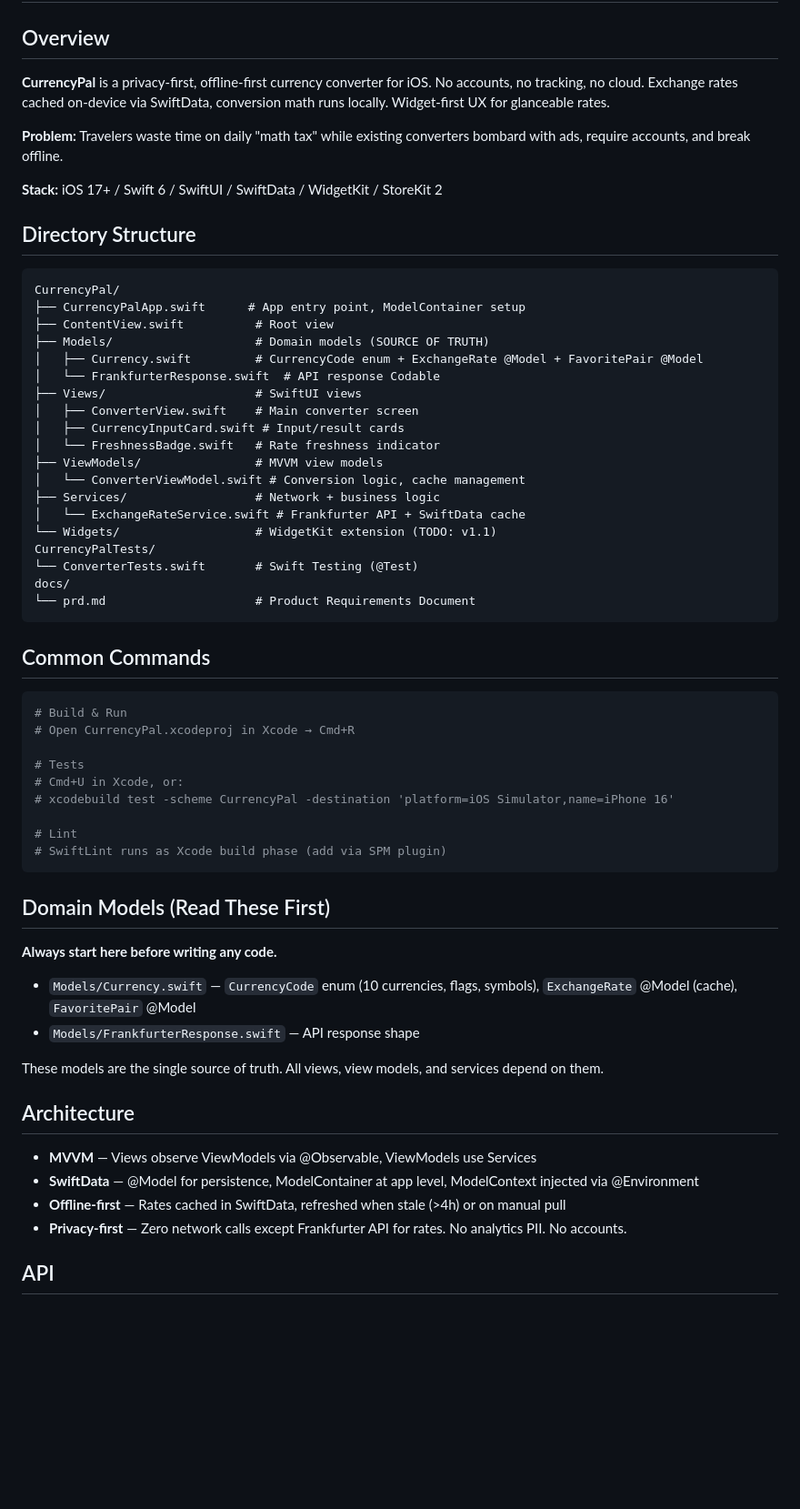
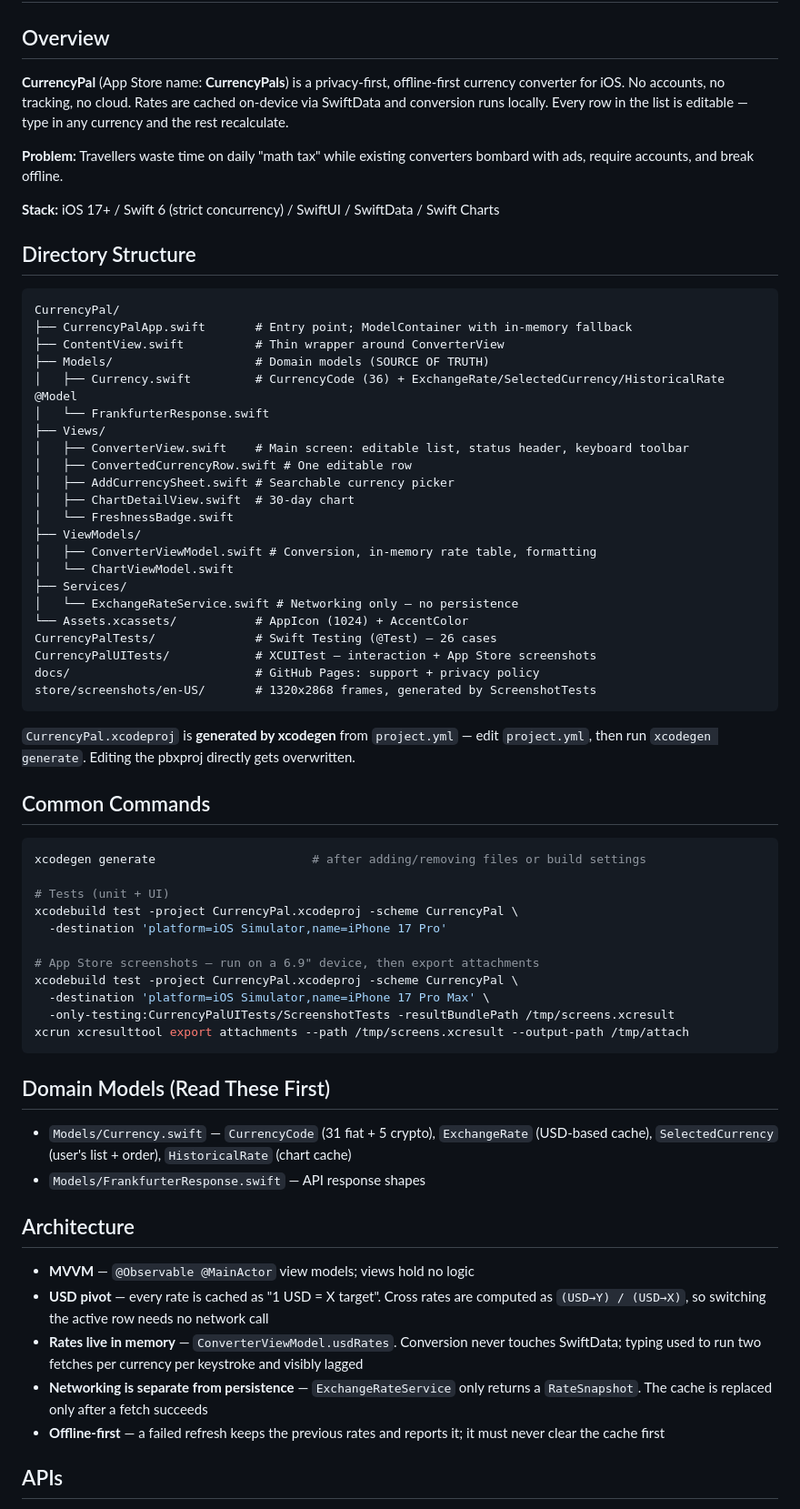
Before and after one commit to fortunto2/currencypal, a Markdown page: CLAUDE.md, the part around one of its changes. Shown at 91% size. Rendered like a GitHub page; blank space fills up the shorter version.

Commit message:
Update CLAUDE.md for the shipped 1.0
The old version still described 10 currencies, a widget target that does not
exist, and no UI tests. It also lacked the two provider quirks that cost real
debugging time — CoinGecko's ~3-call rate limit and its stale interval=daily
window — plus the xcodegen workflow, so an editor would have hand-edited the
generated pbxproj.

Co-Authored-By: Claude Opus 5 <noreply@anthropic.com>

````diff
--- a/CLAUDE.md
+++ b/CLAUDE.md
@@ -2,65 +2,79 @@
 
 ## Overview
 
-**CurrencyPal** is a privacy-first, offline-first currency converter for iOS. No accounts, no tracking, no cloud. Exchange rates cached on-device via SwiftData, conversion math runs locally. Widget-first UX for glanceable rates.
+**CurrencyPal** (App Store name: **CurrencyPals**) is a privacy-first, offline-first currency
+converter for iOS. No accounts, no tracking, no cloud. Rates are cached on-device via SwiftData and
+conversion runs locally. Every row in the list is editable — type in any currency and the rest
+recalculate.
 
-**Problem:** Travelers waste time on daily "math tax" while existing converters bombard with ads, require accounts, and break offline.
+**Problem:** Travellers waste time on daily "math tax" while existing converters bombard with ads,
+require accounts, and break offline.
 
-**Stack:** iOS 17+ / Swift 6 / SwiftUI / SwiftData / WidgetKit / StoreKit 2
+**Stack:** iOS 17+ / Swift 6 (strict concurrency) / SwiftUI / SwiftData / Swift Charts
 
 ## Directory Structure
 
 ```
 CurrencyPal/
-├── CurrencyPalApp.swift      # App entry point, ModelContainer setup
-├── ContentView.swift          # Root view
+├── CurrencyPalApp.swift       # Entry point; ModelContainer with in-memory fallback
+├── ContentView.swift          # Thin wrapper around ConverterView
 ├── Models/                    # Domain models (SOURCE OF TRUTH)
-│   ├── Currency.swift         # CurrencyCode enum + ExchangeRate @Model + FavoritePair @Model
-│   └── FrankfurterResponse.swift  # API response Codable
-├── Views/                     # SwiftUI views
-│   ├── ConverterView.swift    # Main converter screen
-│   ├── CurrencyInputCard.swift # Input/result cards
-│   └── FreshnessBadge.swift   # Rate freshness indicator
-├── ViewModels/                # MVVM view models
-│   └── ConverterViewModel.swift # Conversion logic, cache management
-├── Services/                  # Network + business logic
-│   └── ExchangeRateService.swift # Frankfurter API + SwiftData cache
-└── Widgets/                   # WidgetKit extension (TODO: v1.1)
-CurrencyPalTests/
-└── ConverterTests.swift       # Swift Testing (@Test)
-docs/
-└── prd.md                     # Product Requirements Document
+│   ├── Currency.swift         # CurrencyCode (36) + ExchangeRate/SelectedCurrency/HistoricalRate @Model
+│   └── FrankfurterResponse.swift
+├── Views/
+│   ├── ConverterView.swift    # Main screen: editable list, status header, keyboard toolbar
+│   ├── ConvertedCurrencyRow.swift # One editable row
+│   ├── AddCurrencySheet.swift # Searchable currency picker
+│   ├── ChartDetailView.swift  # 30-day chart
+│   └── FreshnessBadge.swift
+├── ViewModels/
+│   ├── ConverterViewModel.swift # Conversion, in-memory rate table, formatting
+│   └── ChartViewModel.swift
+├── Services/
+│   └── ExchangeRateService.swift # Networking only — no persistence
+└── Assets.xcassets/           # AppIcon (1024) + AccentColor
+CurrencyPalTests/              # Swift Testing (@Test) — 26 cases
+CurrencyPalUITests/            # XCUITest — interaction + App Store screenshots
+docs/                          # GitHub Pages: support + privacy policy
+store/screenshots/en-US/       # 1320x2868 frames, generated by ScreenshotTests
 ```
+
+`CurrencyPal.xcodeproj` is **generated by xcodegen** from `project.yml` — edit `project.yml`, then
+run `xcodegen generate`. Editing the pbxproj directly gets overwritten.
 
 ## Common Commands
 
 ```bash
-# Build & Run
-# Open CurrencyPal.xcodeproj in Xcode → Cmd+R
+xcodegen generate                      # after adding/removing files or build settings
 
-# Tests
-# Cmd+U in Xcode, or:
-# xcodebuild test -scheme CurrencyPal -destination 'platform=iOS Simulator,name=iPhone 16'
+# Tests (unit + UI)
+xcodebuild test -project CurrencyPal.xcodeproj -scheme CurrencyPal \
+  -destination 'platform=iOS Simulator,name=iPhone 17 Pro'
 
-# Lint
-# SwiftLint runs as Xcode build phase (add via SPM plugin)
+# App Store screenshots — run on a 6.9" device, then export attachments
+xcodebuild test -project CurrencyPal.xcodeproj -scheme CurrencyPal \
+  -destination 'platform=iOS Simulator,name=iPhone 17 Pro Max' \
+  -only-testing:CurrencyPalUITests/ScreenshotTests -resultBundlePath /tmp/screens.xcresult
+xcrun xcresulttool export attachments --path /tmp/screens.xcresult --output-path /tmp/attach
 ```
 
 ## Domain Models (Read These First)
 
-**Always start here before writing any code.**
-
-- `Models/Currency.swift` — `CurrencyCode` enum (10 currencies, flags, symbols), `ExchangeRate` @Model (cache), `FavoritePair` @Model
-- `Models/FrankfurterResponse.swift` — API response shape
-
-These models are the single source of truth. All views, view models, and services depend on them.
+- `Models/Currency.swift` — `CurrencyCode` (31 fiat + 5 crypto), `ExchangeRate` (USD-based cache),
+  `SelectedCurrency` (user's list + order), `HistoricalRate` (chart cache)
+- `Models/FrankfurterResponse.swift` — API response shapes
 
 ## Architecture
 
-- **MVVM** — Views observe ViewModels via @Observable, ViewModels use Services
-- **SwiftData** — @Model for persistence, ModelContainer at app level, ModelContext injected via @Environment
-- **Offline-first** — Rates cached in SwiftData, refreshed when stale (>4h) or on manual pull
-- **Privacy-first** — Zero network calls except Frankfurter API for rates. No analytics PII. No accounts.
+- **MVVM** — `@Observable @MainActor` view models; views hold no logic
+- **USD pivot** — every rate is cached as "1 USD = X target". Cross rates are computed as
+  `(USD→Y) / (USD→X)`, so switching the active row needs no network call
+- **Rates live in memory** — `ConverterViewModel.usdRates`. Conversion never touches SwiftData;
+  typing used to run two fetches per currency per keystroke and visibly lagged
+- **Networking is separate from persistence** — `ExchangeRateService` only returns a `RateSnapshot`.
+  The cache is replaced only after a fetch succeeds
+- **Offline-first** — a failed refresh keeps the previous rates and reports it; it must never clear
+  the cache first
 
-## API
+## APIs
 
````
Also changed, not shown: other parts of CLAUDE.md (+39 -15 lines).
